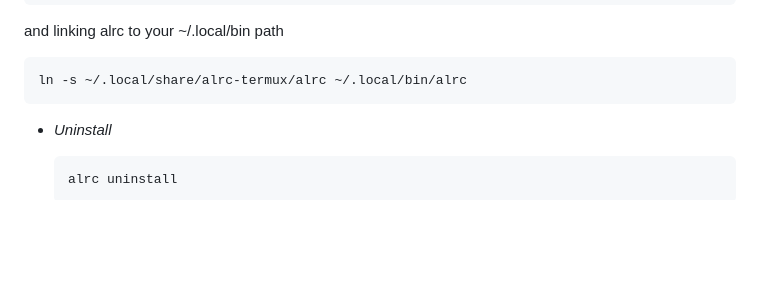
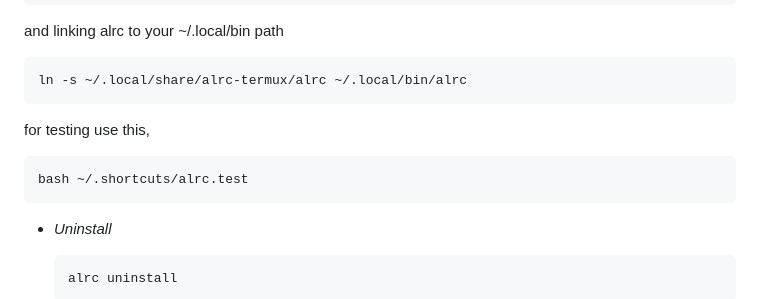
Before and after one commit to luisadha/alrc-termux, a Markdown page: README.md, the part around the change. Drawn GitHub-style; blank space fills up the shorter version.

Commit message:
Update README.md
Signed-off-by: luisadha <luisadha@noreply.codeberg.org>

````diff
--- a/README.md
+++ b/README.md
@@ -45,6 +45,12 @@ and linking alrc to your ~/.local/bin path
 
 ```sh
 ln -s ~/.local/share/alrc-termux/alrc ~/.local/bin/alrc
+```
+
+for testing use this,
+
+```
+bash ~/.shortcuts/alrc.test
 ```
 
 - *Uninstall*
````
